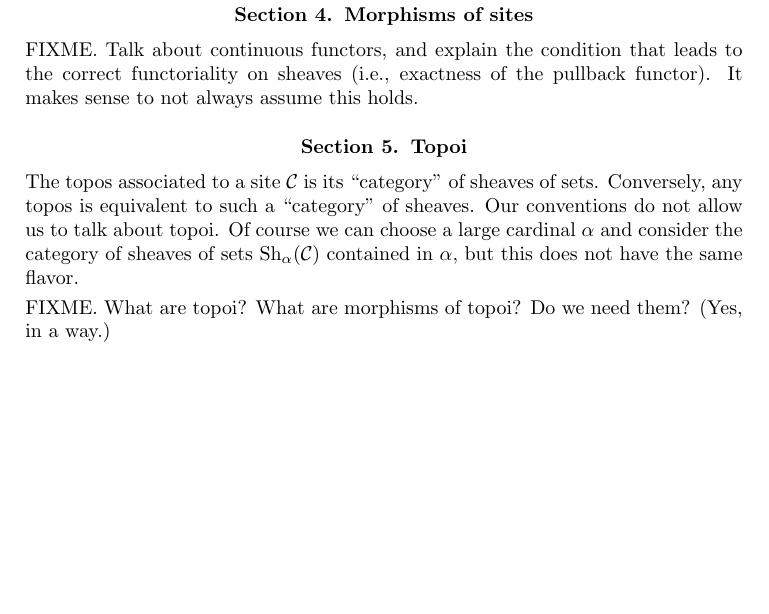
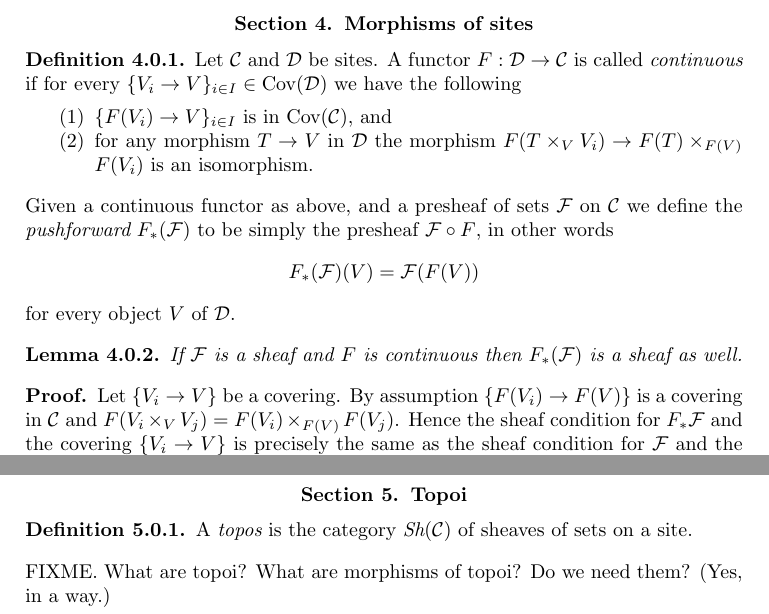
Before and after one commit to stacks/stacks-project, a LaTeX paper (sites.tex): part of page 9 of 10 before the commit and two parts of pages 9 and 10 of 11 after it, the two joined at a grey line, cut so that both start at the same text, the shorter picture padded with empty space. Compiled offline with pdfLaTeX.

Commit message:
More...
	modified:   sets.tex
	modified:   sites.tex

```diff
--- a/sites.tex
+++ b/sites.tex
@@ -782,20 +821,56 @@ representable sheaves.
 \section{Morphisms of sites}
 \label{section-morphism-sites}
 
+\begin{definition}
+\label{definition-continuous}
+Let $\mathcal{C}$ and $\mathcal{D}$ be sites.
+A functor $F : \mathcal{D} \to \mathcal{C}$ is called
+{\it continuous} if for every
+$\{V_i \to V\}_{i\in I} \in \text{Cov}(\mathcal{D})$
+we have the following
+\begin{enumerate}
+\item $\{F(V_i) \to V\}_{i\in I}$ is in $\text{Cov}(\mathcal{C})$, and
+\item for any morphism $T \to V$ in $\mathcal{D}$ the morphism
+$F(T\times_V V_i) \to F(T) \times_{F(V)} F(V_i)$ is an isomorphism.
+\end{enumerate}
+\end{definition}
+
 \noindent
-FIXME. Talk about continuous functors, and explain the condition that leads to
-the correct functoriality on sheaves (i.e., exactness of the pullback functor).
-It makes sense to not always assume this holds.
+Given a continuous functor as above, and a presheaf of sets
+$\mathcal{F}$ on $\mathcal{C}$ we define the {\it pushforward}
+$F_*(\mathcal{F})$ to be simply the presheaf
+$\mathcal{F} \circ F$, in other words
+$$
+F_*(\mathcal{F}) (V) = \mathcal{F}(F(V))
+$$
+for every object $V$ of $\mathcal{D}$.
+
+\begin{lemma}
+\label{lemma-pushforward-sheaf}
+If $\mathcal{F}$ is a sheaf and $F$ is continuous then
+$F_*(\mathcal{F})$ is a sheaf as well.
+\end{lemma}
+
+\begin{proof}
+Let $\{V_i \to V\}$ be a covering.
+By assumption $\{F(V_i) \to F(V)\}$ is a covering
+in $\mathcal{C}$ and $F(V_i\times_V V_j) =
+F(V_i)\times_{F(V)}F(V_j)$. Hence the sheaf condition for
+$F_*\mathcal{F}$ and the covering $\{V_i \to V\}$
+is precisely the same as the sheaf condition for $\mathcal{F}$
+and the covering $\{F(V_i) \to F(V)\}$.
+\end{proof}
+
+
+
 
 \section{Topoi}
 
-\noindent
-The topos associated to a site $\mathcal{C}$ is its ``category'' of sheaves of
-sets. Conversely, any topos is equivalent to such a ``category'' of sheaves.
-Our conventions do not allow us to talk about topoi. Of course we can choose a
-large cardinal $\alpha$ and consider the category of sheaves of sets
-$\text{Sh}_\alpha(\mathcal{C})$ contained in $\alpha$, but this does not have
-the same flavor.
+\begin{definition}
+\label{definition-topos}
+A {\it topos} is the category $\textit{Sh}(\mathcal{C})$ of sheaves
+of sets on a site.
+\end{definition}
 
 \smallskip\noindent
 FIXME. What are topoi? What are morphisms of topoi? Do we need them? (Yes, in a
```
Also changed, not shown: sets.tex (+9 -2 lines), sites.tex (81 more changed lines).
